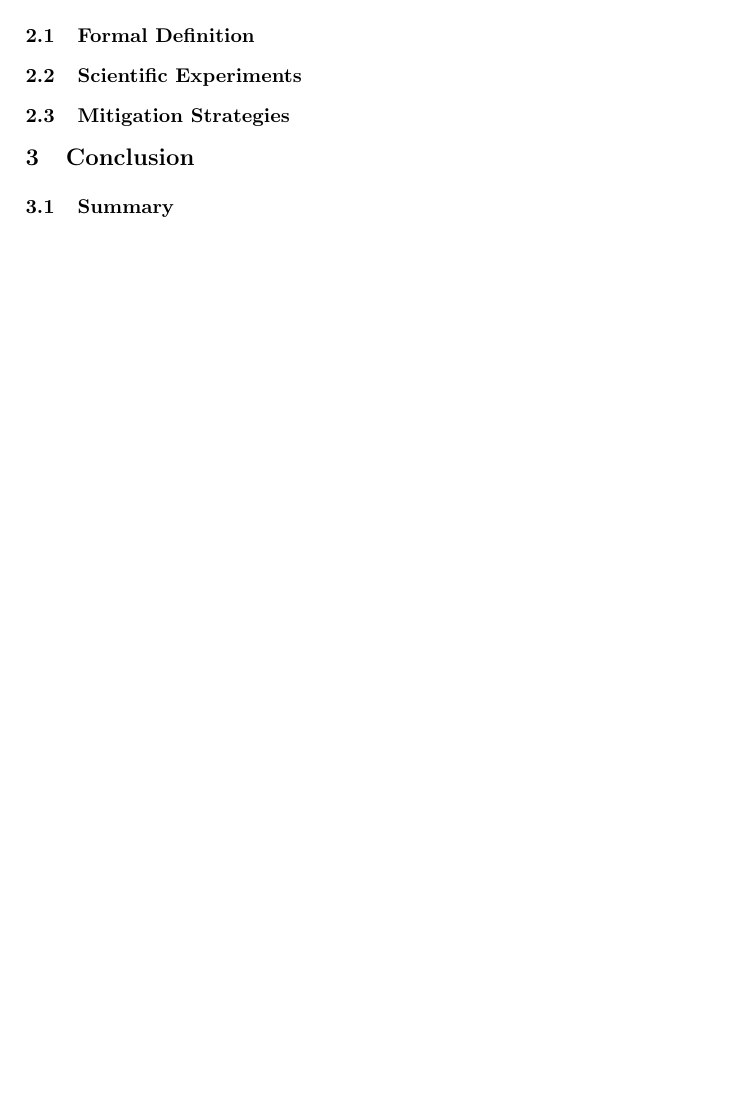
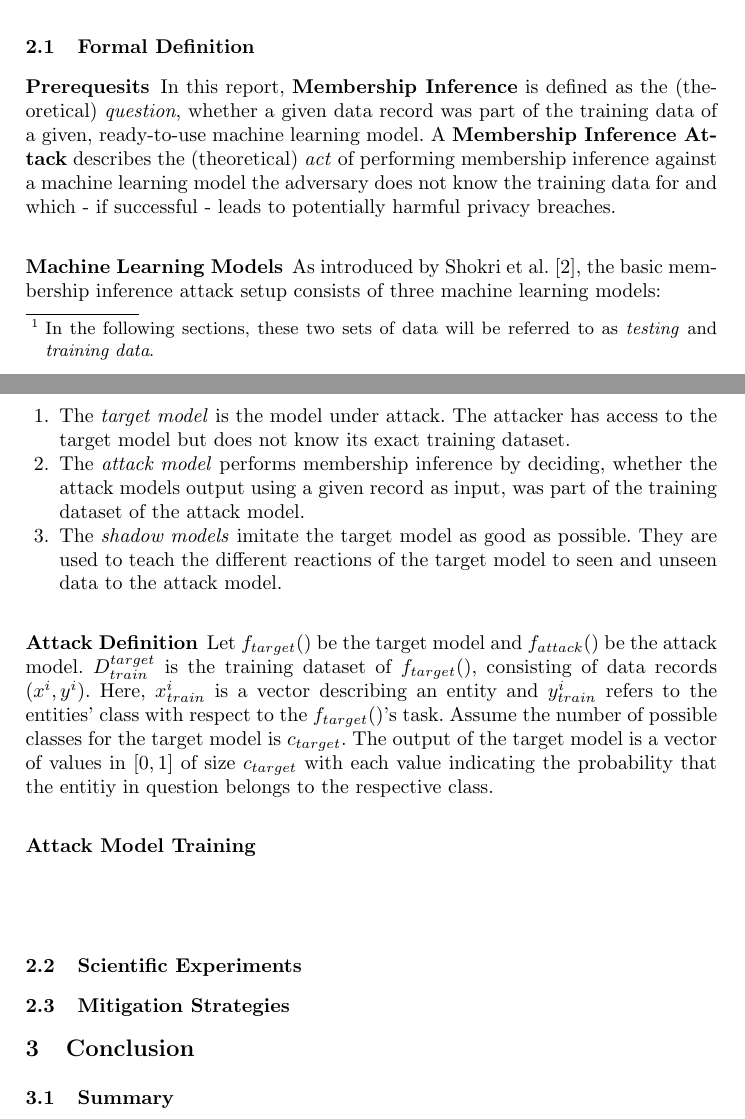
Before and after one commit to LuGeNat/ul-ntda-mia, a LaTeX paper (report/gehrke-mia-report.tex): part of page 4 of 4 before the commit and two parts of pages 4 and 5 of 5 after it, the two joined at a grey line, cut so that both start at the same text, the shorter picture padded with empty space. Compiled offline with pdfLaTeX.

Commit message:
Add attack overview in main part, attack description, some editing.

```diff
--- a/report/gehrke-mia-report.tex
+++ b/report/gehrke-mia-report.tex
@@ -72,4 +76,28 @@ With ready-to-use machine learning models being accessible online, a new kind of
+The idea behind membership inference attacks is to make use of the fact that machine learning models often exploit different behaviors on previously unseen data versus the data they were trained on\footnote{In the following sections, these two sets of data will be referred to as \textit{testing} and \textit{training data}.} \cite{shokri2017membership}. The main reason for this phenomenon is overfitting. \textit{Overfitting} describes the tendency of models to perform significantly better on their training data in comparison to data they have not been trained on \cite{weigend1994overfitting}. That is to say, the model fails to generalize to data records apart from its training data. Often, this effect is caused by training data with low degree of diversity. The model then does not to learn enough information about the underlying population of the data, as its learning sample is not representative.
+Model selection also influences the success of membership inference: Some models \textit{remember} more details about their training data, leading to more leakage of information.
+
 \subsection{Formal Definition}
+
+\subsubsection{Prerequesits}
+In this report, \textbf{Membership Inference} is defined as the (theoretical) \textit{question}, whether a given data record was part of the training data of a given, ready-to-use machine learning model. A \textbf{Membership Inference Attack} describes the (theoretical) \textit{act} of performing membership inference against a machine learning model the adversary does not know the training data for and which - if successful - leads to potentially harmful privacy breaches.
+
+\subsubsection{Machine Learning Models}
+
+As introduced by Shokri et al. \cite{shokri2017membership}, the basic membership inference attack setup consists of three machine learning models:
+\begin{enumerate}
+    \item The \textit{target model} is the model under attack. The attacker has access to the target model but does not know its exact training dataset.
+    \item The \textit{attack model} performs membership inference by deciding, whether the attack models output using a given record as input, was part of the training dataset of the attack model.
+    \item The \textit{shadow models} imitate the target model as good as possible. They are used to teach the different reactions of the target model to seen and unseen data to the attack model.
+\end{enumerate}
+
+\subsubsection{Attack Definition}
+
+Let $f_{target}()$ be the target model and $f_{attack}()$ be the attack model. $D_{train}^{target}$ is the training dataset of $f_{target}()$, consisting of data records $(x^{i},y^{i})$. Here, $x_{train}^{i}$ is a vector describing an entity and $y_{train}^{i}$ refers to the entities' class with respect to the $f_{target}()$'s task. Assume the number of possible classes for the target model is $c_{target}$. The output of the target model is a vector of values in $[0, 1]$ of size $c_{target}$ with each value indicating the probability that the entitiy in question belongs to the respective class.
+
+\subsubsection{Attack Model Training}
+
+\subsubsection{}
+
 \subsection{Scientific Experiments}
 \subsection{Mitigation Strategies}
 
```
Also changed, not shown: report/gehrke-mia-report.tex (12 more changed lines).
